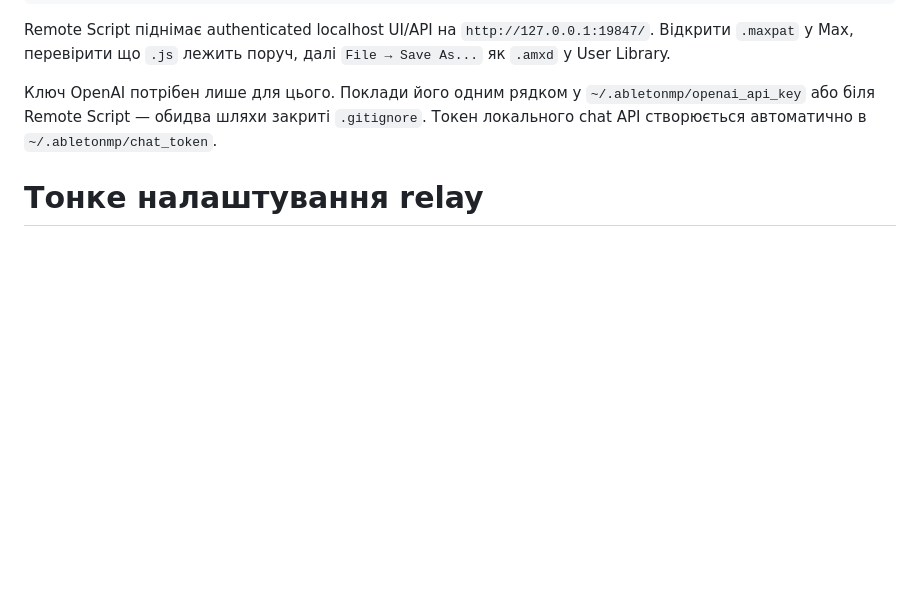
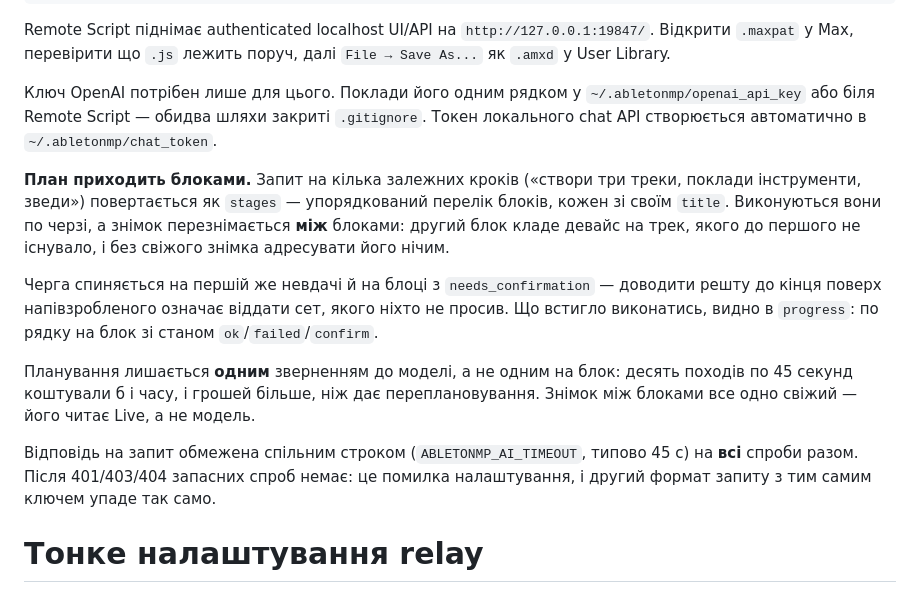
Before and after one commit to devik71/AbletonMultiPlayer, a Markdown page: README.md, the part around the change. Rendered like a GitHub page; blank space fills up the shorter version.

```diff
--- a/README.md
+++ b/README.md
@@ -397,6 +397,26 @@ Remote Script піднімає authenticated localhost UI/API на `http://127.0
 `.gitignore`. Токен локального chat API створюється автоматично
 в `~/.abletonmp/chat_token`.
 
+**План приходить блоками.** Запит на кілька залежних кроків («створи три
+треки, поклади інструменти, зведи») повертається як `stages` — упорядкований
+перелік блоків, кожен зі своїм `title`. Виконуються вони по черзі, а знімок
+перезнімається **між** блоками: другий блок кладе девайс на трек, якого до
+першого не існувало, і без свіжого знімка адресувати його нічим.
+
+Черга спиняється на першій же невдачі й на блоці з `needs_confirmation` —
+доводити решту до кінця поверх напівзробленого означає віддати сет, якого
+ніхто не просив. Що встигло виконатись, видно в `progress`: по рядку на
+блок зі станом `ok`/`failed`/`confirm`.
+
+Планування лишається **одним** зверненням до моделі, а не одним на блок:
+десять походів по 45 секунд коштували б і часу, і грошей більше, ніж дає
+переплановування. Знімок між блоками все одно свіжий — його читає Live,
+а не модель.
+
+Відповідь на запит обмежена спільним строком (`ABLETONMP_AI_TIMEOUT`, типово
+45 с) на **всі** спроби разом. Після 401/403/404 запасних спроб немає: це
+помилка налаштування, і другий формат запиту з тим самим ключем упаде так само.
+
 # Тонке налаштування relay
 
 Усе через змінні оточення; за замовчуванням чіпати нічого не треба.
```
Also changed, not shown: vision.md (+17 -5 lines).
